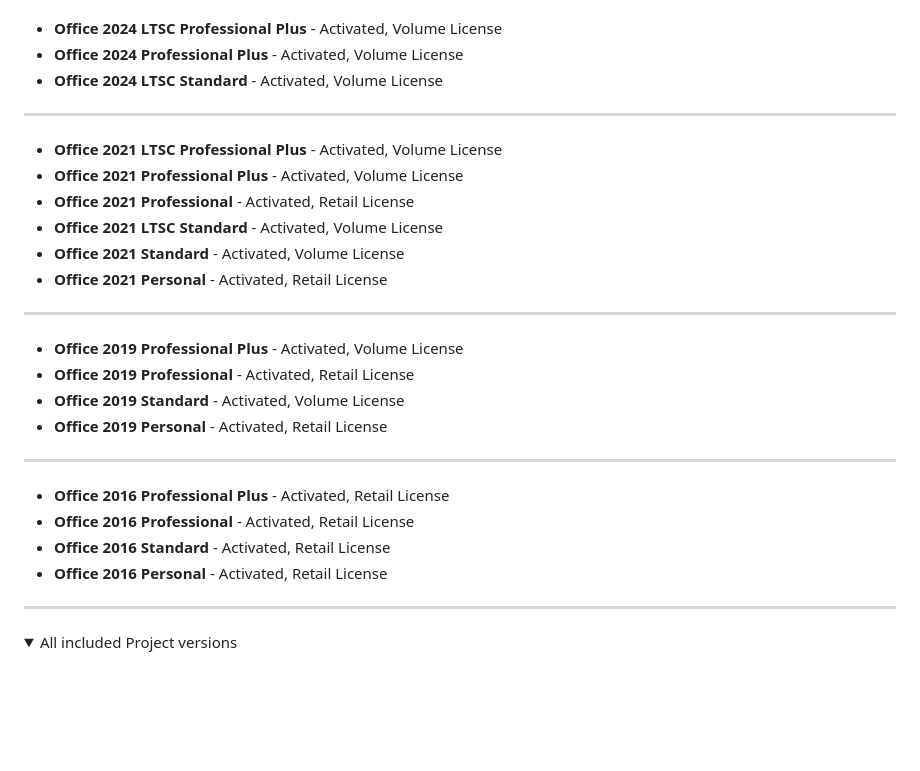
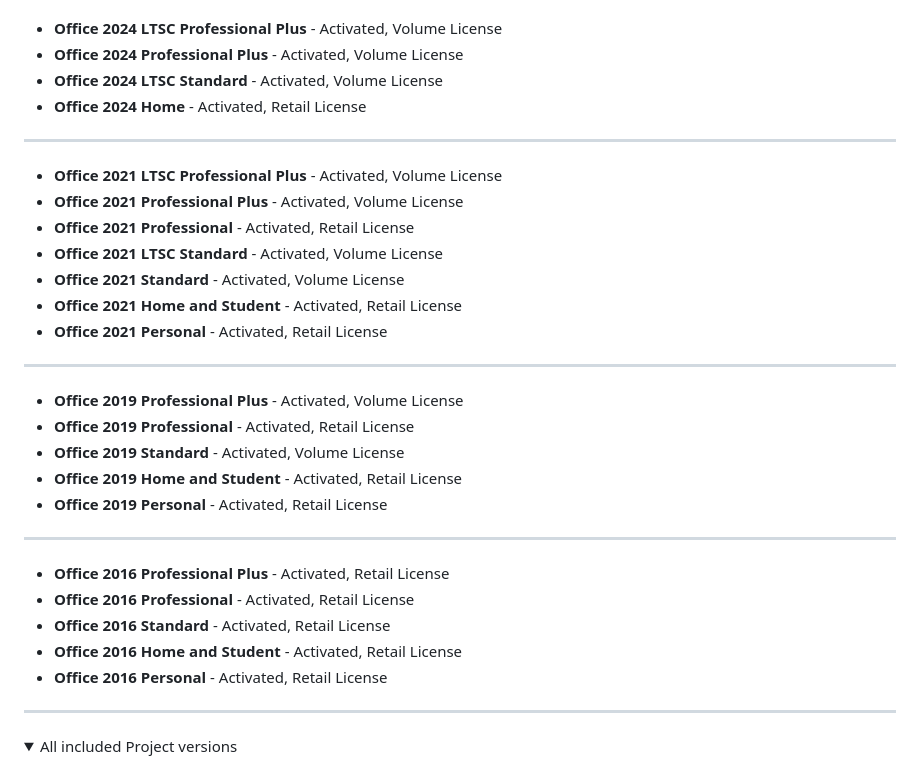
Before and after one commit to MaximeriX/SimpleOfficeInstaller, a Markdown page: README.md, the part around one of its changes. Drawn GitHub-style; folded sections open; blank space fills up the shorter version.

Commit message:
Added Home, Home and Student editions
Changed to go to download v1.0.7

```diff
--- a/README.md
+++ b/README.md
@@ -23,6 +23,7 @@
 - **Office 2024 LTSC Professional Plus** - Activated, Volume License
 - **Office 2024 Professional Plus** - Activated, Volume License
 - **Office 2024 LTSC Standard** - Activated, Volume License
+- **Office 2024 Home** - Activated, Retail License
 
 -----
 
@@ -31,6 +32,7 @@
 - **Office 2021 Professional** - Activated, Retail License
 - **Office 2021 LTSC Standard** - Activated, Volume License
 - **Office 2021 Standard** - Activated, Volume License
+- **Office 2021 Home and Student** - Activated, Retail License
 - **Office 2021 Personal** - Activated, Retail License
 
 -----
@@ -38,6 +40,7 @@
 - **Office 2019 Professional Plus** - Activated, Volume License
 - **Office 2019 Professional** - Activated, Retail License
 - **Office 2019 Standard** - Activated, Volume License
+- **Office 2019 Home and Student** - Activated, Retail License
 - **Office 2019 Personal** - Activated, Retail License
 
 -----
@@ -45,6 +48,7 @@
 - **Office 2016 Professional Plus** - Activated, Retail License
 - **Office 2016 Professional** - Activated, Retail License
 - **Office 2016 Standard** - Activated, Retail License
+- **Office 2016 Home and Student** - Activated, Retail License
 - **Office 2016 Personal** - Activated, Retail License
 
 -----
```
Also changed, not shown: other parts of README.md (+1 -1 lines).
